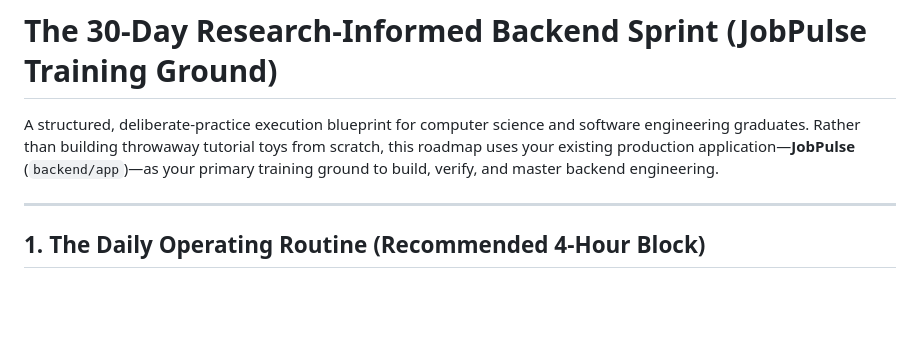
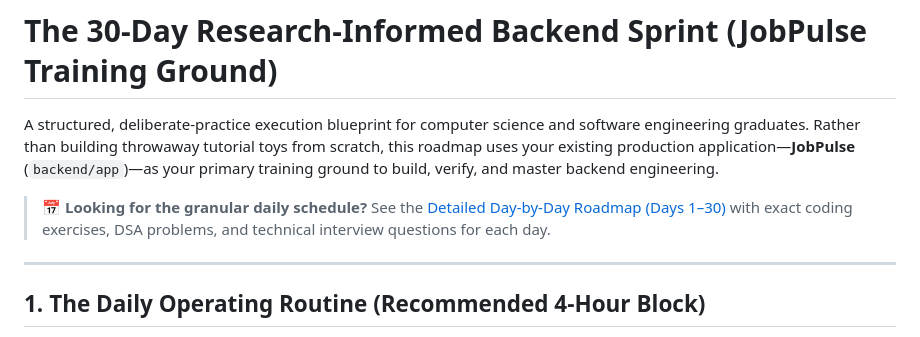
Before and after one commit to bilalfarid-1/whattochoose, a Markdown page: ai_learning_research/roadmap/30_day_ai_backend_sprint.md, the part around the change. Drawn GitHub-style; blank space fills up the shorter version.

Commit message:
docs: add comprehensive 30-day day-by-day backend roadmap for fresh graduates

```diff
--- a/ai_learning_research/roadmap/30_day_ai_backend_sprint.md
+++ b/ai_learning_research/roadmap/30_day_ai_backend_sprint.md
@@ -1,6 +1,8 @@
 # The 30-Day Research-Informed Backend Sprint (JobPulse Training Ground)
 
 A structured, deliberate-practice execution blueprint for computer science and software engineering graduates. Rather than building throwaway tutorial toys from scratch, this roadmap uses your existing production application—**JobPulse** (`backend/app`)—as your primary training ground to build, verify, and master backend engineering.
+
+> 📅 **Looking for the granular daily schedule?** See the [Detailed Day-by-Day Roadmap (Days 1–30)](detailed_day_by_day_backend_roadmap.md) with exact coding exercises, DSA problems, and technical interview questions for each day.
 
 ---
 
```
Also changed, not shown: ai_learning_research/roadmap/detailed_day_by_day_backend_roadmap.md (added, +363 -0 lines).
